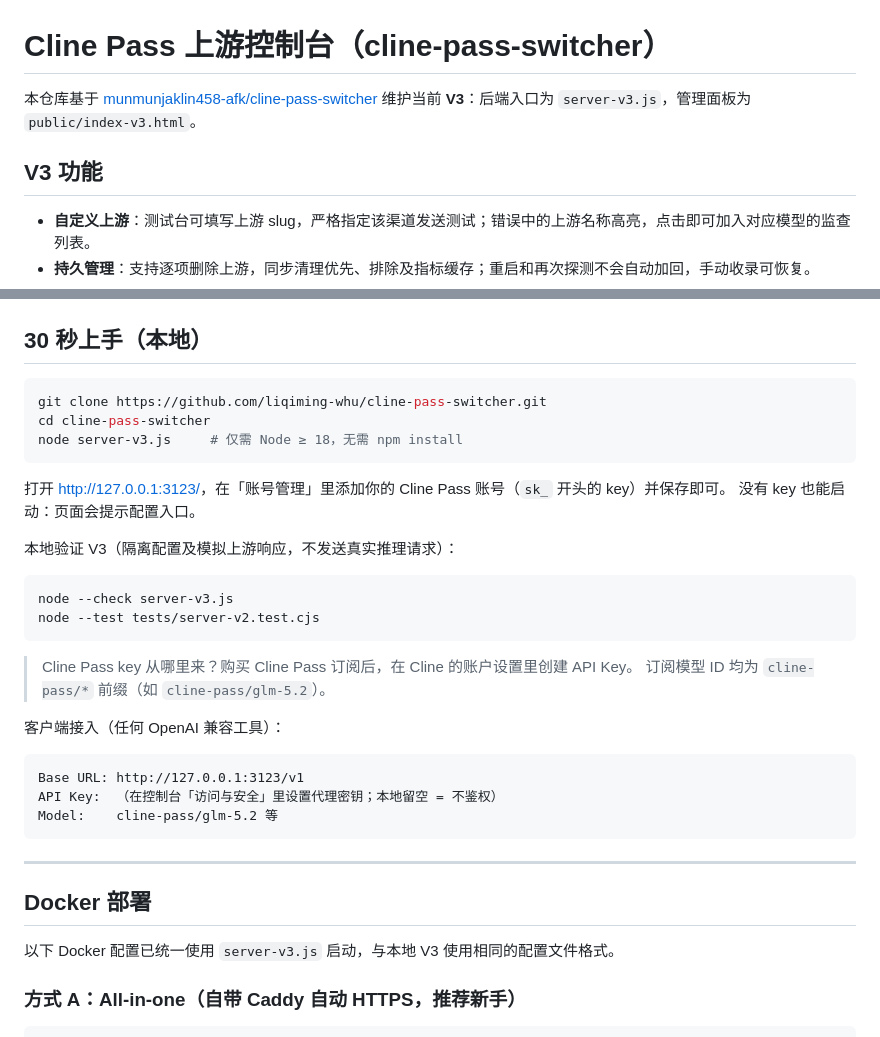
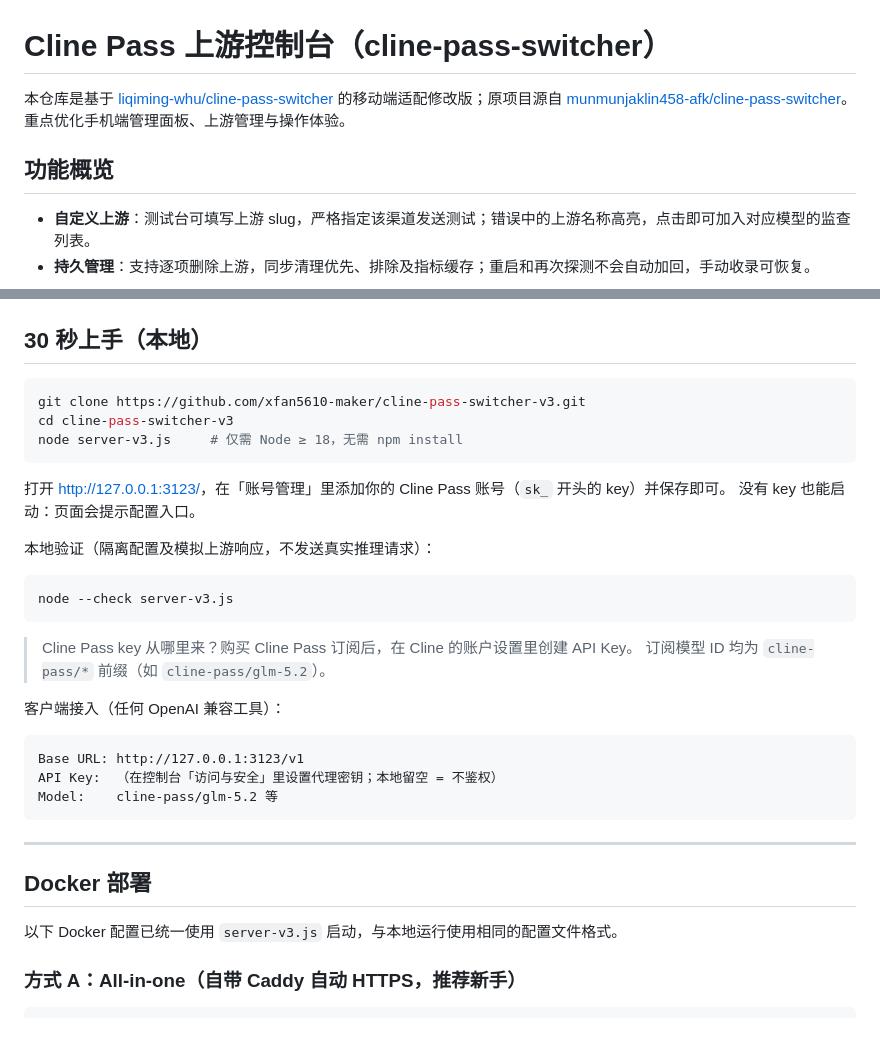
Before and after one commit to xfan5610-maker/cline-pass-switcher-v3, a Markdown page: README.md, 2 parts joined by grey strips. Rendered like a GitHub page.

Commit message:
Update README for mobile adaptation

````diff
--- a/README.md
+++ b/README.md
@@ -1,8 +1,8 @@
 # Cline Pass 上游控制台（cline-pass-switcher）
 
-本仓库基于 [munmunjaklin458-afk/cline-pass-switcher](https://github.com/munmunjaklin458-afk/cline-pass-switcher) 维护当前 **V3**：后端入口为 `server-v3.js`，管理面板为 `public/index-v3.html`。
+本仓库是基于 [liqiming-whu/cline-pass-switcher](https://github.com/liqiming-whu/cline-pass-switcher) 的移动端适配修改版；原项目源自 [munmunjaklin458-afk/cline-pass-switcher](https://github.com/munmunjaklin458-afk/cline-pass-switcher)。重点优化手机端管理面板、上游管理与操作体验。
 
-## V3 功能
+## 功能概览
 
 - **自定义上游**：测试台可填写上游 slug，严格指定该渠道发送测试；错误中的上游名称高亮，点击即可加入对应模型的监查列表。
 - **持久管理**：支持逐项删除上游，同步清理优先、排除及指标缓存；重启和再次探测不会自动加回，手动收录可恢复。
@@ -44,8 +44,8 @@
 ## 30 秒上手（本地）
 
 ```bash
-git clone https://github.com/liqiming-whu/cline-pass-switcher.git
-cd cline-pass-switcher
+git clone https://github.com/xfan5610-maker/cline-pass-switcher-v3.git
+cd cline-pass-switcher-v3
 node server-v3.js     # 仅需 Node ≥ 18，无需 npm install
 ```
 
@@ -53,11 +53,10 @@ node server-v3.js     # 仅需 Node ≥ 18，无需 npm install
 没有 key 也能启动：页面会提示配置入口。
 
 
-本地验证 V3（隔离配置及模拟上游响应，不发送真实推理请求）：
+本地验证（隔离配置及模拟上游响应，不发送真实推理请求）：
 
 ```bash
 node --check server-v3.js
-node --test tests/server-v2.test.cjs
 ```
 
 > Cline Pass key 从哪里来？购买 Cline Pass 订阅后，在 Cline 的账户设置里创建 API Key。
@@ -75,7 +74,7 @@ Model:    cline-pass/glm-5.2 等
 
 ## Docker 部署
 
-以下 Docker 配置已统一使用 `server-v3.js` 启动，与本地 V3 使用相同的配置文件格式。
+以下 Docker 配置已统一使用 `server-v3.js` 启动，与本地运行使用相同的配置文件格式。
 
 ### 方式 A：All-in-one（自带 Caddy 自动 HTTPS，推荐新手）
 
````
Also changed, not shown: other parts of README.md (+1 -1 lines).
